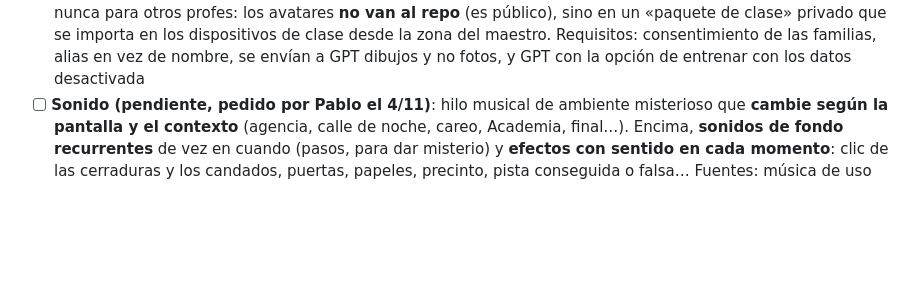
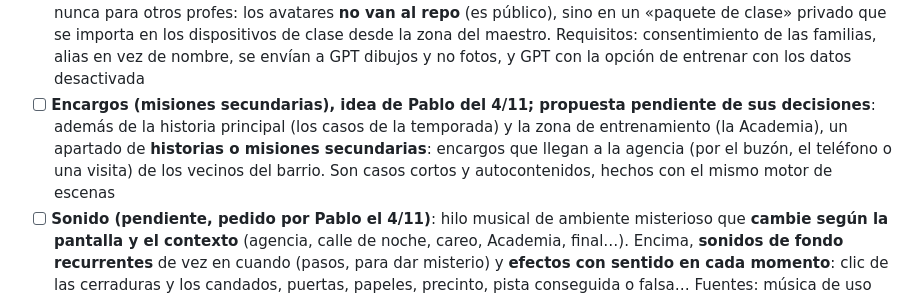
Before and after one commit to pablojm89/multiplicopolis, a Markdown page: apps/la-lupa/PLAN.md, the part around the change. GitHub-like rendering; blank space fills up the shorter version.

Commit message:
La Lupa: idea de misiones secundarias (encargos), pendiente de Pablo
Co-Authored-By: Claude Opus 5.5 <noreply@anthropic.com>
Claude-Session: https://claude.ai/code/session_01ByNdSpSohReEXNiTNJvqM3

```diff
--- a/apps/la-lupa/PLAN.md
+++ b/apps/la-lupa/PLAN.md
@@ -45,6 +45,7 @@ Orquesta: la sesión principal. Cada fase genera documentos en `docs/investigaci
 - [x] ~~Más casos de 5.º según `datos/programacion.json`~~ → temporada 1 completa (11 casos)
 - [ ] Temporada 2 (6.º): empieza con la carta de la tilde diacrítica
 - [x] **Avatares del alumnado: motor, ficha imprimible, borrador de autorización y procedimiento hechos** (Pablo: «adelante con todo»). Falta: autorización del centro y las familias, las fichas de la clase y los primeros avatares de GPT. Idea original:: después del piloto, actividad en papel «Ficha de aspirante» en la que cada alumno dibuja su cara de detective y escribe su descripción (texto descriptivo: rasgos, carácter y gustos, con alias de detective). Con eso, GPT crea su avatar y el alumno se ve en el juego. Solo para la clase de Pablo, nunca para otros profes: los avatares **no van al repo** (es público), sino en un «paquete de clase» privado que se importa en los dispositivos de clase desde la zona del maestro. Requisitos: consentimiento de las familias, alias en vez de nombre, se envían a GPT dibujos y no fotos, y GPT con la opción de entrenar con los datos desactivada
+- [ ] **Encargos (misiones secundarias), idea de Pablo del 4/11; propuesta pendiente de sus decisiones**: además de la historia principal (los casos de la temporada) y la zona de entrenamiento (la Academia), un apartado de **historias o misiones secundarias**: encargos que llegan a la agencia (por el buzón, el teléfono o una visita) de los vecinos del barrio. Son casos cortos y autocontenidos, hechos con el mismo motor de escenas
 - [ ] **Sonido (pendiente, pedido por Pablo el 4/11)**: hilo musical de ambiente misterioso que **cambie según la pantalla y el contexto** (agencia, calle de noche, careo, Academia, final…). Encima, **sonidos de fondo recurrentes** de vez en cuando (pasos, para dar misterio) y **efectos con sentido en cada momento**: clic de las cerraduras y los candados, puertas, papeles, precinto, pista conseguida o falsa… Fuentes: música de uso libre (CC0 o licencia gratuita, con su atribución si la pide) o música y efectos creados por nosotros (por ejemplo, generados con Web Audio). Vale para todos los juegos del repo, no solo La Lupa. Antes de decidir, probar opciones y enseñárselas a Pablo. Detalles a decidir: botón de silencio y volumen (en clase), que no suene hasta el primer toque (los navegadores lo exigen) y peso de los archivos
 
 ## Fase 2: Completar con los contenidos de Lengua del 3.er ciclo
```
Also changed, not shown: apps/la-lupa/BITACORA.md (+2 -0 lines).
